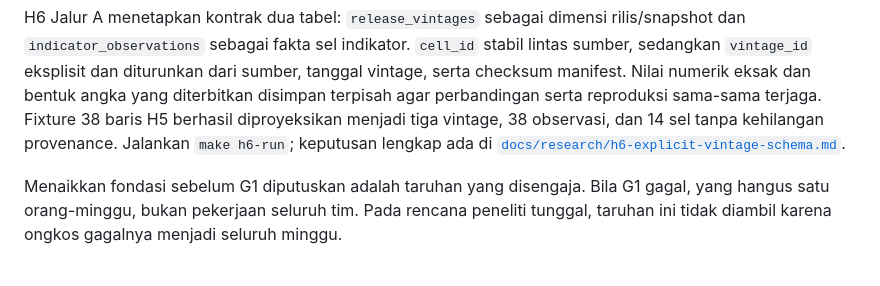
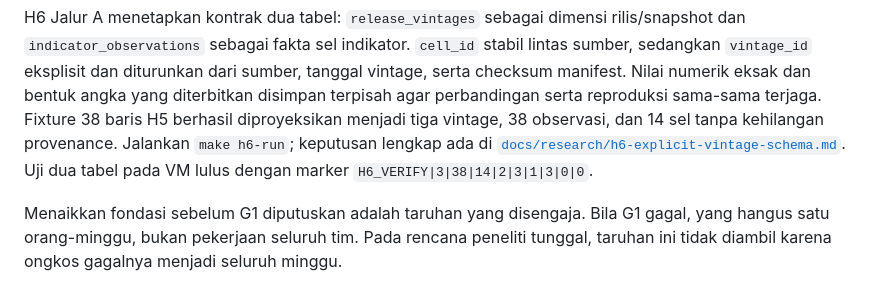
Before and after one commit to Data-Systems-and-Intelligent-Computing/DSIC-SDG, a Markdown page: README.md, the part around the change. GitHub-like rendering.

```diff
--- a/README.md
+++ b/README.md
@@ -264,6 +264,7 @@ numerik eksak dan bentuk angka yang diterbitkan disimpan terpisah agar perbandin
 sama-sama terjaga. Fixture 38 baris H5 berhasil diproyeksikan menjadi tiga vintage, 38 observasi,
 dan 14 sel tanpa kehilangan provenance. Jalankan `make h6-run`; keputusan lengkap ada di
 [`docs/research/h6-explicit-vintage-schema.md`](docs/research/h6-explicit-vintage-schema.md).
+Uji dua tabel pada VM lulus dengan marker `H6_VERIFY|3|38|14|2|3|1|3|0|0`.
 
 Menaikkan fondasi sebelum G1 diputuskan adalah taruhan yang disengaja. Bila G1 gagal, yang hangus satu orang-minggu, bukan pekerjaan seluruh tim. Pada rencana peneliti tunggal, taruhan ini tidak diambil karena ongkos gagalnya menjadi seluruh minggu.
 
```
Also changed, not shown: docs/research/h6-explicit-vintage-schema.md (+6 -1 lines).
